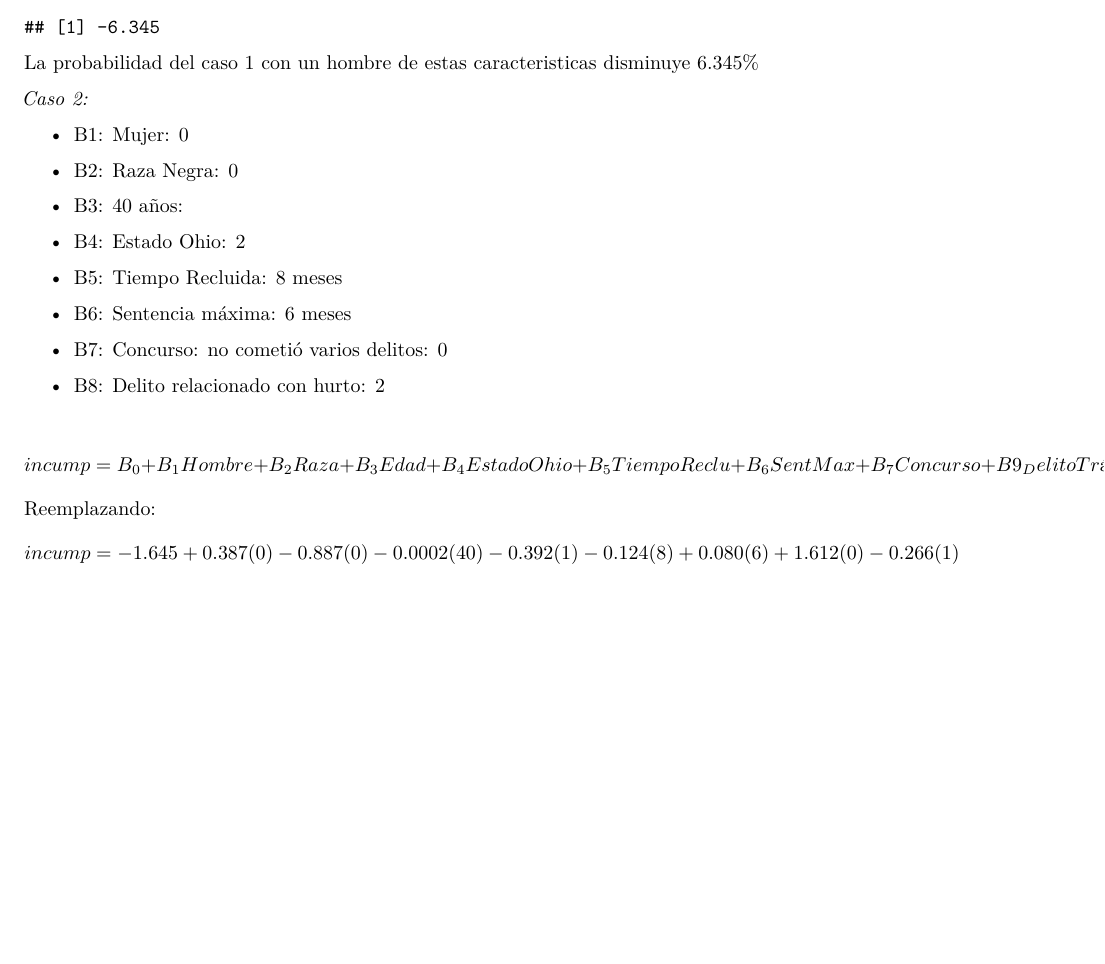
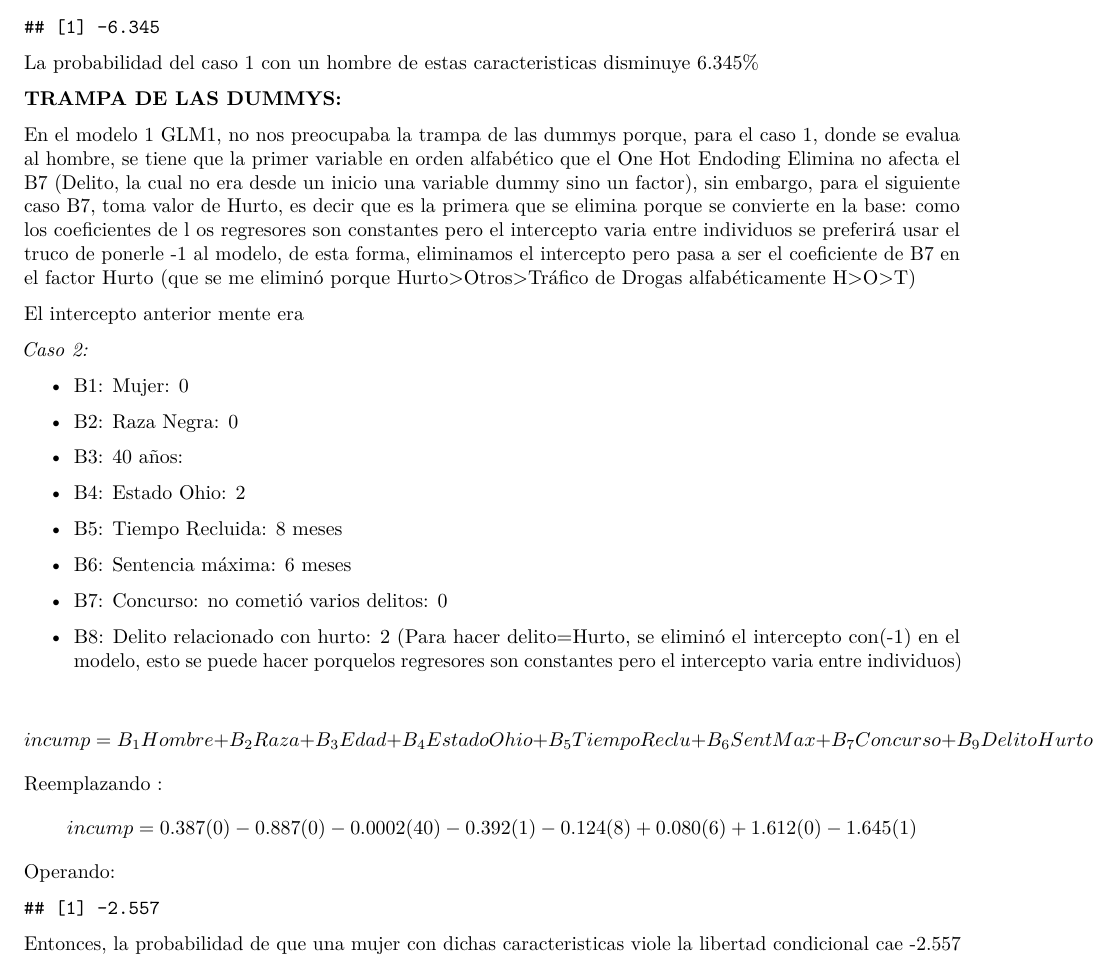
Before and after one commit to JPalfonsos/Econometrics-1, an R Markdown document (Tarea 8/Tarea 8.Rmd): part of page 8 of 8, cut so that both start at the same text, the shorter picture padded with empty space. Rendered offline with R 4.5, knitr and Pandoc, then LaTeX, with nearby package versions; some code elsewhere in the file could not run offline.

Commit message:
casos terminados

````diff
--- a/Tarea 8/Tarea 8.Rmd
+++ b/Tarea 8/Tarea 8.Rmd
@@ -570,6 +573,11 @@ Caso1
 ```
 La probabilidad del caso 1 con un hombre de estas caracteristicas disminuye 6.345%
 
+**TRAMPA DE LAS DUMMYS:**
+
+En el modelo 1 GLM1,  no nos preocupaba la trampa de las dummys porque, para el caso 1, donde se evalua al hombre, se tiene que la primer variable en orden alfabético que el One Hot Endoding Elimina no afecta el B7 (Delito, la cual no era desde un inicio una variable dummy sino un factor), sin embargo, para el siguiente caso B7, toma valor de Hurto, es decir que es la primera que se elimina porque se convierte en la base: como los coeficientes de l os regresores son constantes pero el intercepto varia entre individuos se preferirá usar el truco de ponerle -1 al modelo, de esta forma, eliminamos el intercepto pero pasa a ser el coeficiente de B7 en el factor Hurto (que se me eliminó porque Hurto>Otros>Tráfico de Drogas alfabéticamente H>O>T)
+
+El intercepto anterior mente era
 
 _Caso 2:_
 
@@ -588,7 +596,14 @@ _Caso 2:_
 - B7: Concurso: no cometió varios delitos: 0
 
 - B8: Delito relacionado con hurto: 2
+(Para hacer delito=Hurto, se eliminó el intercepto con(-1) en el modelo, esto se puede hacer porquelos regresores son constantes pero el intercepto varia entre individuos)
 
-$$incump =  B_0 + B_1Hombre +B_2Raza + B_3Edad + B_4EstadoOhio +B_5TiempoReclu +B_6SentMax + B_7Concurso + B9_DelitoTráficoDrogas$$
-Reemplazando:
-$$incump =  -1.645 + 0.387(0) -0.887(0)  -0.0002(40)  -0.392(1) -0.124 (8) + 0.080(6)+  1.612(0)-0.266(1)$$
+$$incump = B_1Hombre +B_2Raza + B_3Edad + B_4EstadoOhio +B_5TiempoReclu +B_6SentMax + B_7Concurso + B_9DelitoHurto$$
+Reemplazando :
+$$incump =   0.387(0) -0.887(0)  -0.0002(40)  -0.392(1) -0.124 (8) + 0.080(6)+  1.612(0)-1.645(1)$$
+Operando:
+```{r}
+probmujer<-  -0.0002*(40)  -0.392*(1) -0.124 *(8) + 0.080*(6)-1.645*(1)
+probmujer
+```
+Entonces, la probabilidad de que una mujer con dichas caracteristicas viole la libertad condicional cae -2.557
````
Also changed, not shown: Tarea 8/Tarea 8.Rmd (5 more changed lines).
